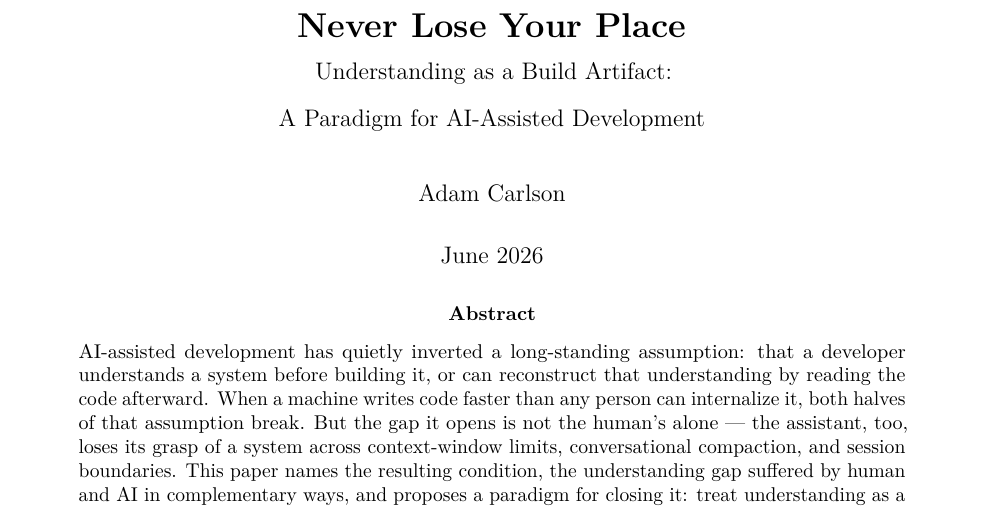
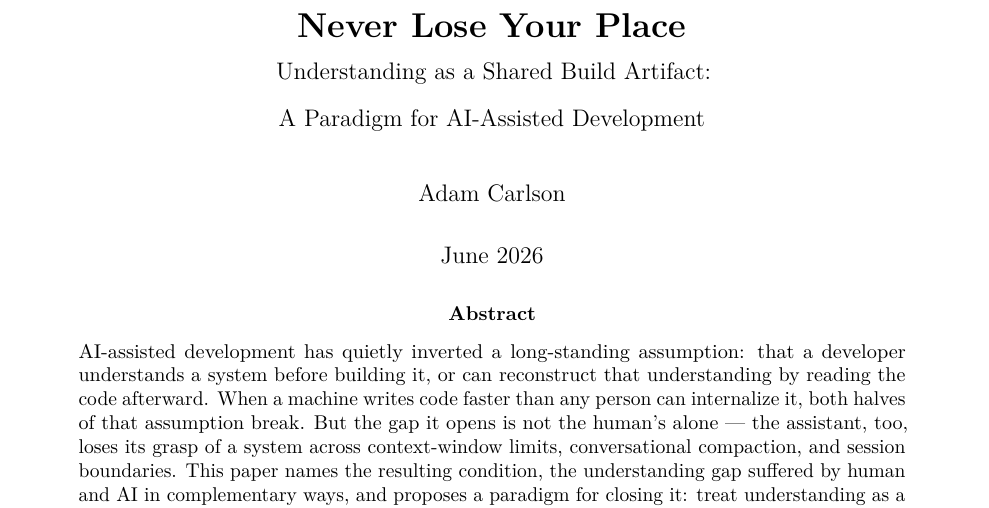
Before and after one commit to adamccarlson/vibe-scribe, a LaTeX paper (docs/vibe-scribe-whitepaper.tex): part of page 1 of 6, cut so that both start at the same text. Compiled offline with pdfLaTeX.

Commit message:
Sync whitepaper title to 'Shared Build Artifact' (match published PDF)
Co-Authored-By: Claude Opus 4.8 (1M context) <noreply@anthropic.com>

```diff
--- a/docs/vibe-scribe-whitepaper.tex
+++ b/docs/vibe-scribe-whitepaper.tex
@@ -18,14 +18,14 @@
 \usepackage{xcolor}
 \usepackage[hidelinks]{hyperref}
 \hypersetup{
-  pdftitle = {Never Lose Your Place: Understanding as a Build Artifact},
+  pdftitle = {Never Lose Your Place: Understanding as a Shared Build Artifact},
   pdfauthor = {Adam Carlson}
 }
 
 \newcommand{\vs}{\textit{Vibe Scribe}}
 
 \title{\textbf{Never Lose Your Place}\\[0.45em]
-  {\large Understanding as a Build Artifact:\\[0.15em]
+  {\large Understanding as a Shared Build Artifact:\\[0.15em]
   A Paradigm for AI-Assisted Development}}
 \author{Adam Carlson}
 \date{June 2026}
```
